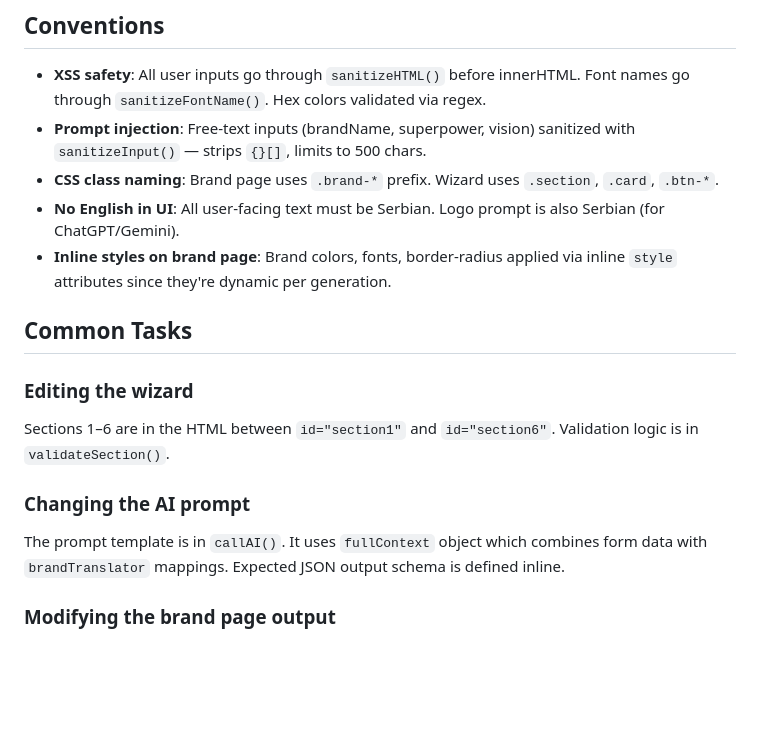
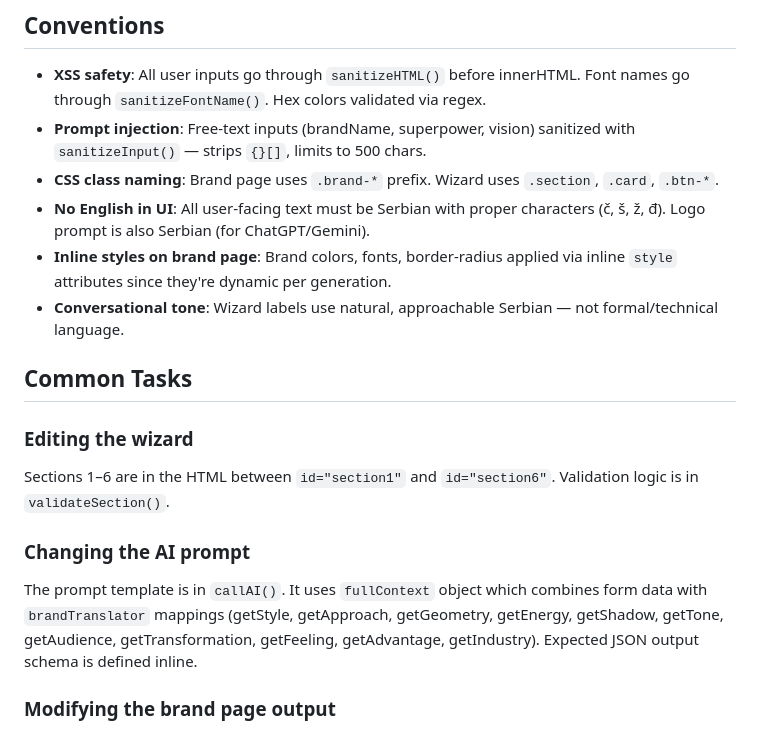
Before and after one commit to vaska986/vaska986, a Markdown page: CLAUDE.md, the part around one of its changes. Drawn GitHub-style; blank space fills up the shorter version.

```diff
--- a/CLAUDE.md
+++ b/CLAUDE.md
@@ -52,8 +63,9 @@ This file runs inside Claude's sandboxed iframe. Key restrictions:
 - **XSS safety**: All user inputs go through `sanitizeHTML()` before innerHTML. Font names go through `sanitizeFontName()`. Hex colors validated via regex.
 - **Prompt injection**: Free-text inputs (brandName, superpower, vision) sanitized with `sanitizeInput()` — strips `{}[]`, limits to 500 chars.
 - **CSS class naming**: Brand page uses `.brand-*` prefix. Wizard uses `.section`, `.card`, `.btn-*`.
-- **No English in UI**: All user-facing text must be Serbian. Logo prompt is also Serbian (for ChatGPT/Gemini).
+- **No English in UI**: All user-facing text must be Serbian with proper characters (č, š, ž, đ). Logo prompt is also Serbian (for ChatGPT/Gemini).
 - **Inline styles on brand page**: Brand colors, fonts, border-radius applied via inline `style` attributes since they're dynamic per generation.
+- **Conversational tone**: Wizard labels use natural, approachable Serbian — not formal/technical language.
 
 ## Common Tasks
 
@@ -61,7 +73,7 @@ This file runs inside Claude's sandboxed iframe. Key restrictions:
 Sections 1–6 are in the HTML between `id="section1"` and `id="section6"`. Validation logic is in `validateSection()`.
 
 ### Changing the AI prompt
-The prompt template is in `callAI()`. It uses `fullContext` object which combines form data with `brandTranslator` mappings. Expected JSON output schema is defined inline.
+The prompt template is in `callAI()`. It uses `fullContext` object which combines form data with `brandTranslator` mappings (getStyle, getApproach, getGeometry, getEnergy, getShadow, getTone, getAudience, getTransformation, getFeeling, getAdvantage, getIndustry). Expected JSON output schema is defined inline.
 
 ### Modifying the brand page output
 Edit `renderBrandPage()`. All sections (nav, hero, color flow, story, typography, CTA, values, logo, footer) are built as template literals. Inline styles use `sc.identity`, `sc.support`, `sc.action`, `sc.light`, `sc.dark` for colors.
```
Also changed, not shown: other parts of CLAUDE.md (+20 -9 lines).
